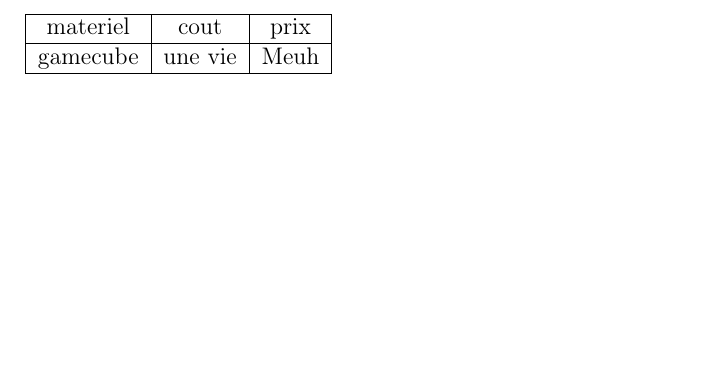
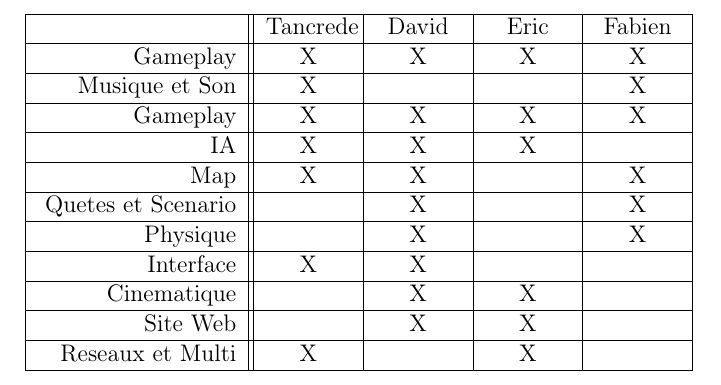
Before and after one commit to BananasPropellersNumb/cahier_des_charges, a LaTeX document (cahier_des_charges.tex): part of page 5 of 6, cut at the place of the change, the shorter picture padded with empty space. Compiled offline with pdfLaTeX.

Commit message:
Update cahier_des_charges.tex

```diff
--- a/cahier_des_charges.tex
+++ b/cahier_des_charges.tex
@@ -10,6 +10,12 @@
 \usepackage{tabularx}
 \usepackage{graphicx}
 \usepackage[top=8cm, bottom=3cm, left=3cm, right=3cm]{geometry}
+
+
+\newcolumntype{R}[1]{>{\raggedleft\arraybackslash }b{#1}}
+\newcolumntype{L}[1]{>{\raggedright\arraybackslash }b{#1}}
+\newcolumntype{C}[1]{>{\centering\arraybackslash }b{#1}}
+
 
 
 
@@ -30,13 +36,21 @@
 \subsection{la mort}
 
 \newpage
-\begin{tabular}{|c|c|c|}
-	\hline
-	 materiel & cout & prix   \\
-	 \hline
- 	 gamecube & une vie & Meuh  \\
-	\hline
-\end{tabular}
+\begin{tabular}{|R{3.5cm}||C{1.5cm}|C{1.5cm}|C{1.5cm}|C{1.5cm}|}
+\hline  & Tancrede & David & Eric & Fabien\\
+\hline  Gameplay & X & X & X & X \\
+\hline  Musique et Son & X &  &  & X\\
+\hline  Gameplay & X & X & X & X\\
+\hline  IA & X & X & X &   \\
+\hline  Map & X & X &  & X  \\
+\hline  Quetes et Scenario &  & X &  & X\\
+\hline  Physique &  & X &  & X \\
+\hline  Interface & X & X &  &  \\
+\hline  Cinematique &  & X & X &  \\
+\hline  Site Web &  & X & X &  \\
+\hline  Reseaux et Multi & X &  & X &  \\
+\hline
+\end{tabular}\\
 
 
 
```
